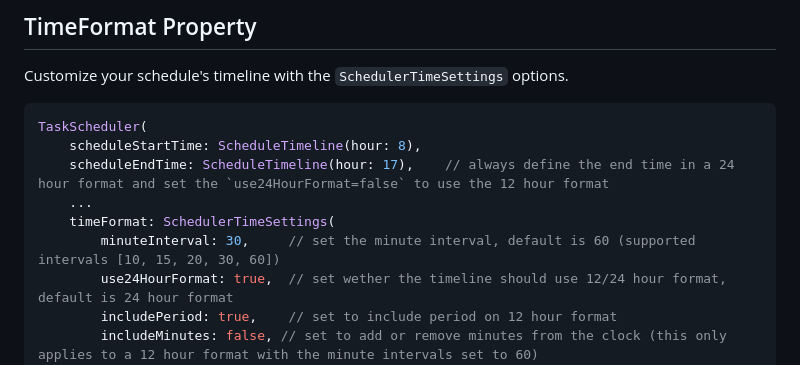
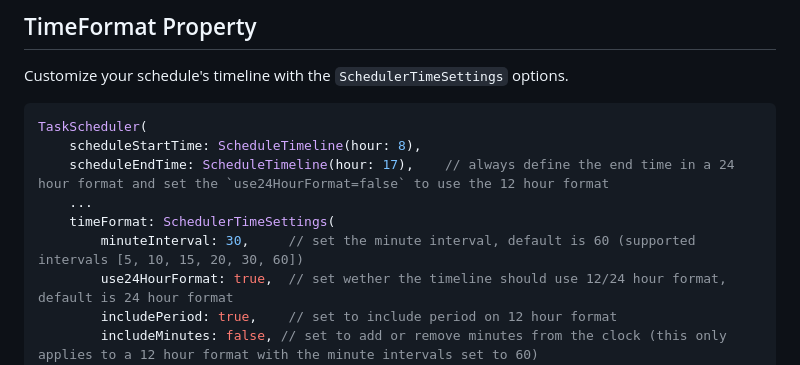
Before and after one commit to youngcet/task_scheduler, a Markdown page: README.md, the part around the change. Rendered like a GitHub page.

```diff
--- a/README.md
+++ b/README.md
@@ -504,7 +504,7 @@ TaskScheduler(
     scheduleEndTime: ScheduleTimeline(hour: 17),    // always define the end time in a 24 hour format and set the `use24HourFormat=false` to use the 12 hour format
     ...
     timeFormat: SchedulerTimeSettings(
-        minuteInterval: 30,     // set the minute interval, default is 60 (supported intervals [10, 15, 20, 30, 60])
+        minuteInterval: 30,     // set the minute interval, default is 60 (supported intervals [5, 10, 15, 20, 30, 60])
         use24HourFormat: true,  // set wether the timeline should use 12/24 hour format, default is 24 hour format
         includePeriod: true,    // set to include period on 12 hour format
         includeMinutes: false, // set to add or remove minutes from the clock (this only applies to a 12 hour format with the minute intervals set to 60)
```
